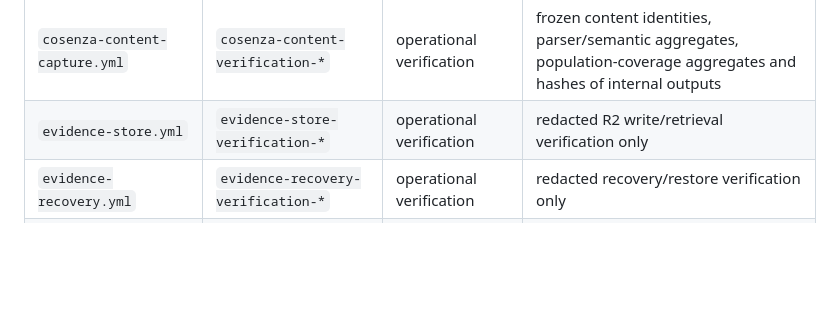
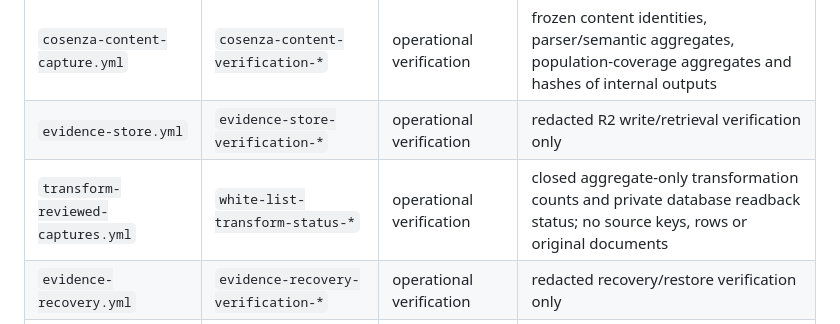
Before and after one commit to colazeta/italian-anti-mafia-whitelist, a Markdown page: docs/architecture/actions-artifact-boundary.md, the part around the change. GitHub-like rendering; blank space fills up the shorter version.

Commit message:
Include reviewed aggregate-only transformer artifact in publication boundary inventory

```diff
--- a/docs/architecture/actions-artifact-boundary.md
+++ b/docs/architecture/actions-artifact-boundary.md
@@ -20,6 +20,7 @@ The machine-readable allow-list is [`actions-artifact-policy.json`](actions-arti
 | `cosenza-address-validation.yml` | `cosenza-address-validation-verification-*` | operational verification | aggregate address coverage/quality figures, frozen review aggregates and hashes of internal row files |
 | `cosenza-content-capture.yml` | `cosenza-content-verification-*` | operational verification | frozen content identities, parser/semantic aggregates, population-coverage aggregates and hashes of internal outputs |
 | `evidence-store.yml` | `evidence-store-verification-*` | operational verification | redacted R2 write/retrieval verification only |
+| `transform-reviewed-captures.yml` | `white-list-transform-status-*` | operational verification | closed aggregate-only transformation counts and private database readback status; no source keys, rows or original documents |
 | `evidence-recovery.yml` | `evidence-recovery-verification-*` | operational verification | redacted recovery/restore verification only |
 | `fallback-geocoding-validation.yml` | `fallback-geocoding-verification-*` | operational verification | aggregate deterministic synthetic fallback-gate result |
 | `pistoia-address-replication.yml` | `pistoia-address-replication-verification-*` | operational verification | aggregate Pistoia replication result, source hashes/provider-version hashes and a binding to the internal review sample |
```
